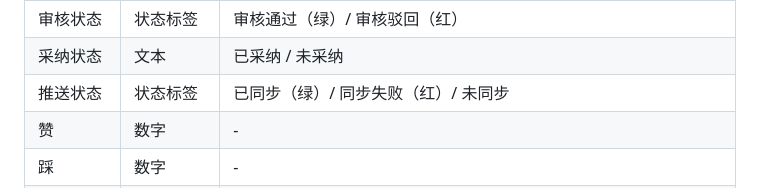
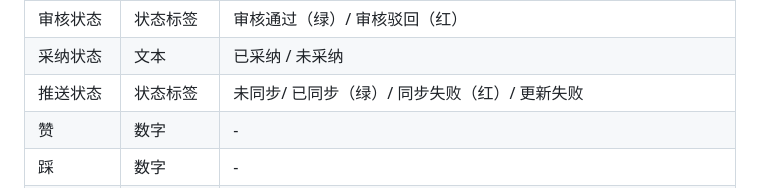
Before and after one commit to PM-Billy/engineer-online, a Markdown page: requirement/modules/05.08-回答管理（管理后台）.md, the part around the change. Rendered like a GitHub page.

Commit message:
fix: unify sync_to_uop_status enum to 4 states across all docs
- Add UPDATE_FAILED to 05.08 answer table description

- NOT_SYNCED / SYNCED / SYNC_FAILED / UPDATE_FAILED

Co-Authored-By: Claude Opus 4 <noreply@anthropic.com>

```diff
--- a/requirement/modules/05.08-回答管理（管理后台）.md
+++ b/requirement/modules/05.08-回答管理（管理后台）.md
@@ -83,7 +83,7 @@ updated: "2026-05-09"
 | 父回答ID | 数字 | 仅回复对象是回答时保存回答ID；回答问题时（一级回答）该字段为空 |
 | 审核状态 | 状态标签 | 审核通过（绿）/ 审核驳回（红） |
 | 采纳状态 | 文本 | 已采纳 / 未采纳 |
-| 推送状态 | 状态标签 | 已同步（绿）/ 同步失败（红）/ 未同步 | 仅官方号回答有状态变化 |
+| 推送状态 | 状态标签 | 未同步/ 已同步（绿）/ 同步失败（红）/ 更新失败 | 仅官方号回答有状态变化 |
 | 赞 | 数字 | - |
 | 踩 | 数字 | - |
 | 操作 | 按钮组 | 审核通过/审核驳回/推送UOP/删除 |
```
